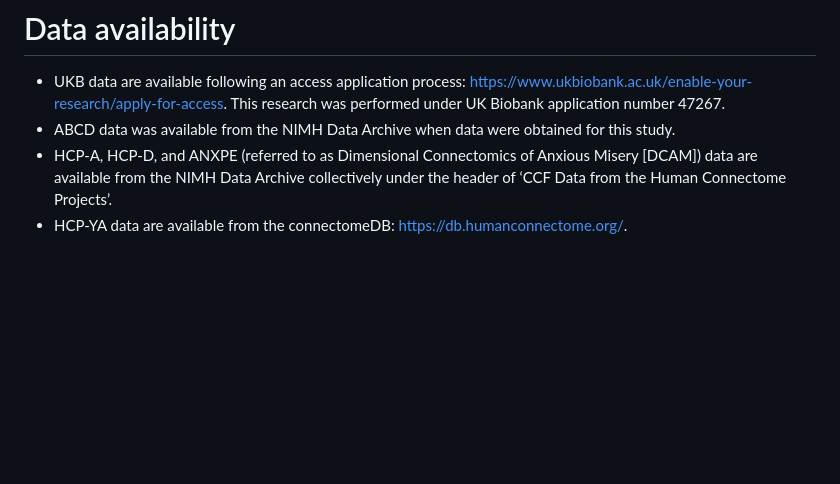
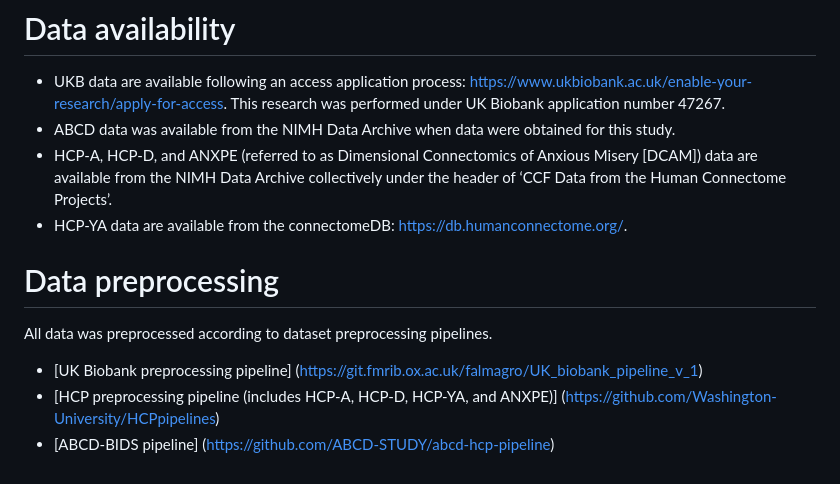
Before and after one commit to kassiehamilton/WAPIAW2024, a Markdown page: README.md, the part around the change. Drawn GitHub-style; blank space fills up the shorter version.

```diff
--- a/README.md
+++ b/README.md
@@ -66,3 +66,9 @@ This repository leverages several Python and R packages. Dependencies are listed
 * ABCD data was available from the NIMH Data Archive when data were obtained for this study.
 * HCP-A, HCP-D, and ANXPE (referred to as Dimensional Connectomics of Anxious Misery [DCAM]) data are available from the NIMH Data Archive collectively under the header of ‘CCF Data from the Human Connectome Projects’.
 * HCP-YA data are available from the connectomeDB: https://db.humanconnectome.org/.
+
+# Data preprocessing
+All data was preprocessed according to dataset preprocessing pipelines.
+* [UK Biobank preprocessing pipeline] (https://git.fmrib.ox.ac.uk/falmagro/UK_biobank_pipeline_v_1)
+* [HCP preprocessing pipeline (includes HCP-A, HCP-D, HCP-YA, and ANXPE)] (https://github.com/Washington-University/HCPpipelines)
+* [ABCD-BIDS pipeline] (https://github.com/ABCD-STUDY/abcd-hcp-pipeline)
```
